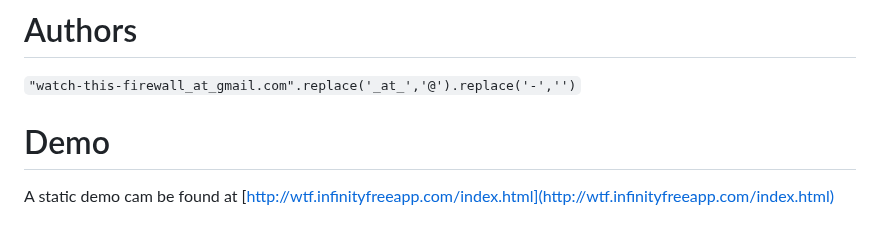
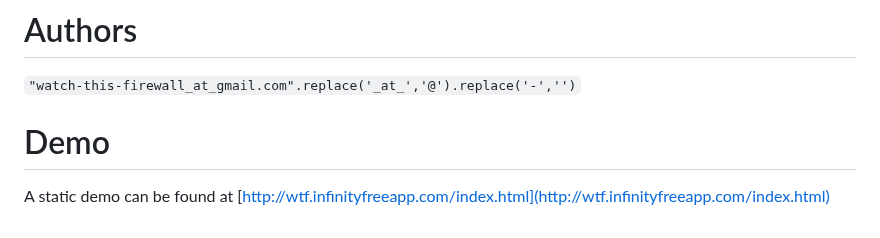
Before and after one commit to WatchThisFirewall/WTF.v1, a Markdown page: README.md, the part around the change. GitHub-like rendering.

````diff
--- a/README.md
+++ b/README.md
@@ -163,4 +163,4 @@ Code released under the [GNU GPLv3](https://github.com/WatchThisFirewall/WTF.v1/
 ```"watch-this-firewall_at_gmail.com".replace('_at_','@').replace('-','')```
 
 # Demo
-A static demo cam be found at [http://wtf.infinityfreeapp.com/index.html](http://wtf.infinityfreeapp.com/index.html)
+A static demo can be found at [http://wtf.infinityfreeapp.com/index.html](http://wtf.infinityfreeapp.com/index.html)
````
